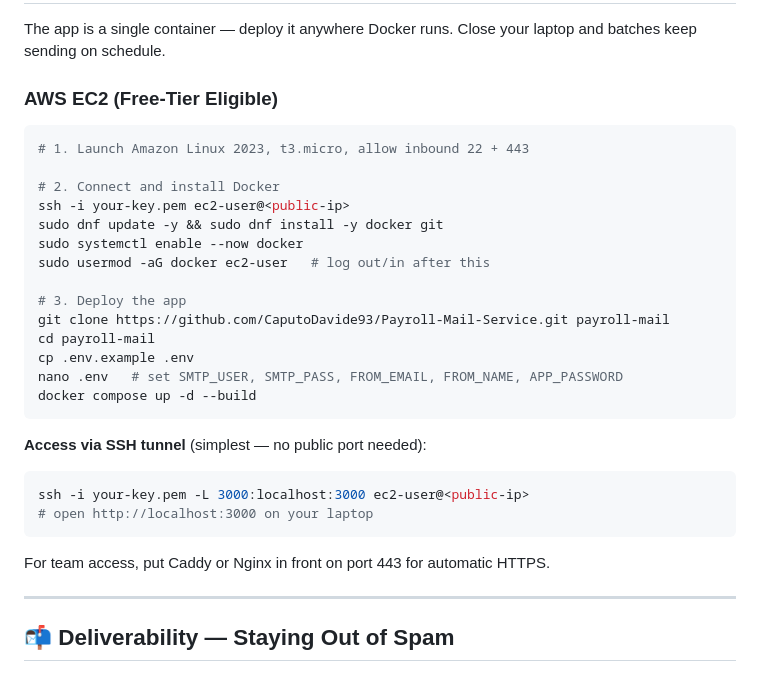
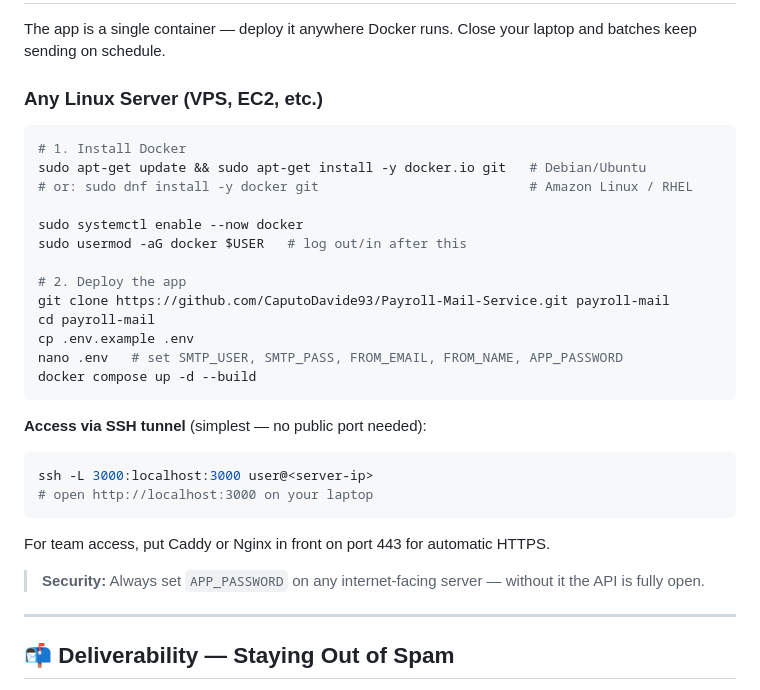
Before and after one commit to CaputoDavide93/Payroll-Mail-Service, a Markdown page: README.md, the part around the change. Rendered like a GitHub page.

Commit message:
docs: update hosting section — remove AWS-specific steps, strengthen APP_PASSWORD warning

````diff
--- a/README.md
+++ b/README.md
@@ -186,18 +186,17 @@ Set in **⚙️ Settings** in the UI, or seed via environment variables. Copy `.
 
 The app is a single container — deploy it anywhere Docker runs. Close your laptop and batches keep sending on schedule.
 
-### AWS EC2 (Free-Tier Eligible)
+### Any Linux Server (VPS, EC2, etc.)
 
 ```bash
-# 1. Launch Amazon Linux 2023, t3.micro, allow inbound 22 + 443
+# 1. Install Docker
+sudo apt-get update && sudo apt-get install -y docker.io git   # Debian/Ubuntu
+# or: sudo dnf install -y docker git                           # Amazon Linux / RHEL
 
-# 2. Connect and install Docker
-ssh -i your-key.pem ec2-user@<public-ip>
-sudo dnf update -y && sudo dnf install -y docker git
 sudo systemctl enable --now docker
-sudo usermod -aG docker ec2-user   # log out/in after this
+sudo usermod -aG docker $USER   # log out/in after this
 
-# 3. Deploy the app
+# 2. Deploy the app
 git clone https://github.com/CaputoDavide93/Payroll-Mail-Service.git payroll-mail
 cd payroll-mail
 cp .env.example .env
@@ -208,11 +207,13 @@ docker compose up -d --build
 **Access via SSH tunnel** (simplest — no public port needed):
 
 ```bash
-ssh -i your-key.pem -L 3000:localhost:3000 ec2-user@<public-ip>
+ssh -L 3000:localhost:3000 user@<server-ip>
 # open http://localhost:3000 on your laptop
 ```
 
 For team access, put Caddy or Nginx in front on port 443 for automatic HTTPS.
+
+> **Security:** Always set `APP_PASSWORD` on any internet-facing server — without it the API is fully open.
 
 ---
 
````
